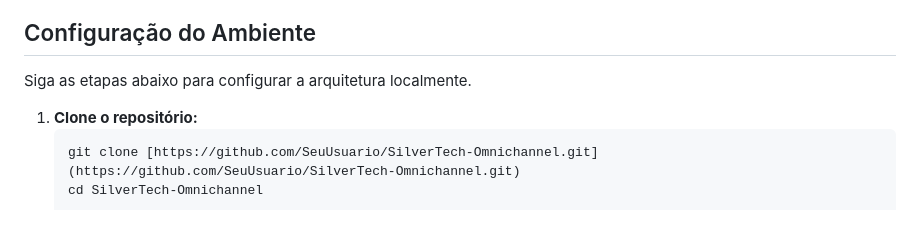
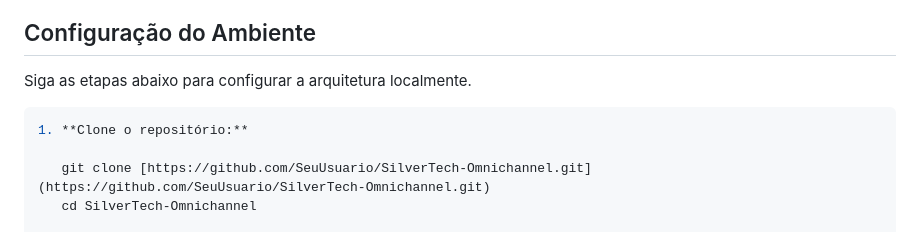
Before and after one commit to joaquimsilvertech-stack/Silvertech-Ommnichannel, a Markdown page: README.MD, the part around the change. Rendered like a GitHub page.

Commit message:
README UPATE 5

````diff
--- a/README.MD
+++ b/README.MD
@@ -113,9 +113,9 @@ A documentação interativa e completa dos schemas pode ser consultada via Swagg
 ## Configuração do Ambiente
 
 Siga as etapas abaixo para configurar a arquitetura localmente.
+```bash
+1. **Clone o repositório:**
 
-1. **Clone o repositório:**
-   ```bash
    git clone [https://github.com/SeuUsuario/SilverTech-Omnichannel.git](https://github.com/SeuUsuario/SilverTech-Omnichannel.git)
    cd SilverTech-Omnichannel
 
````
